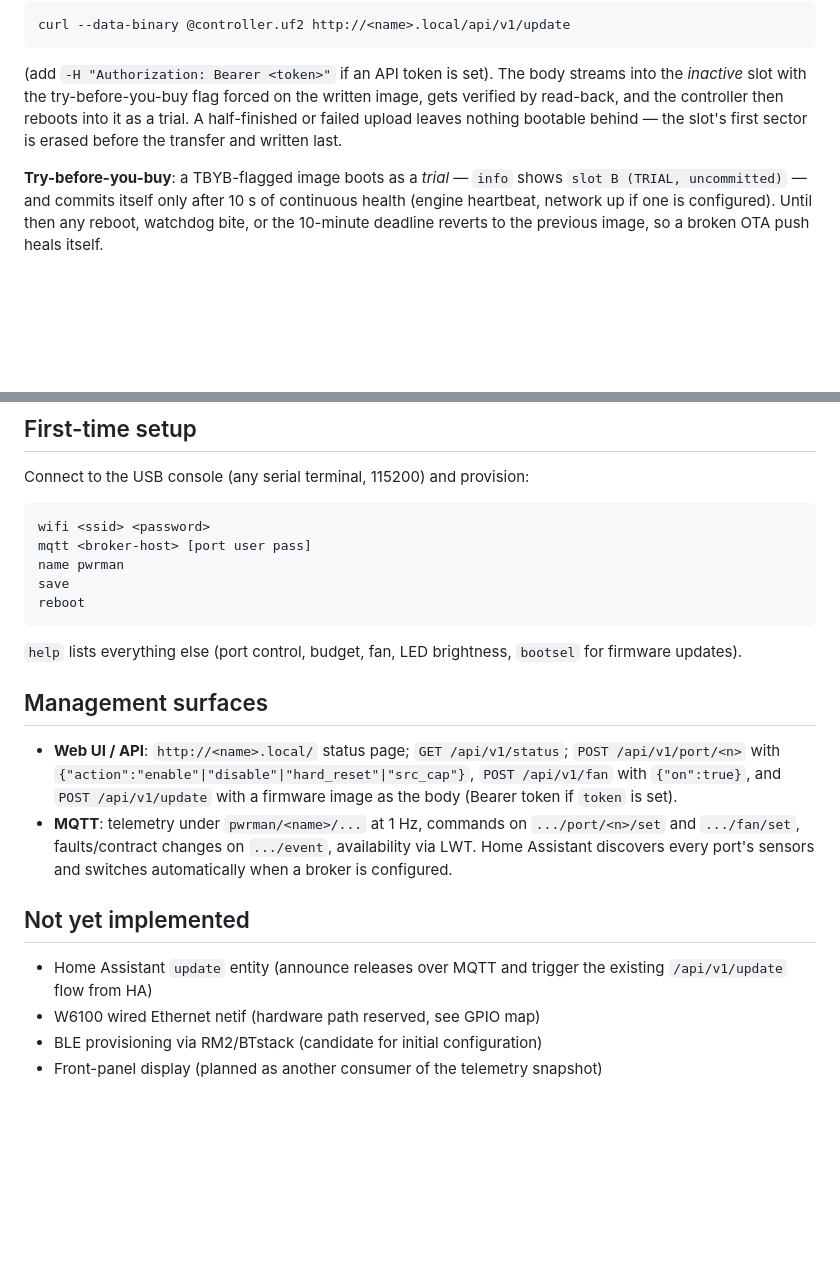
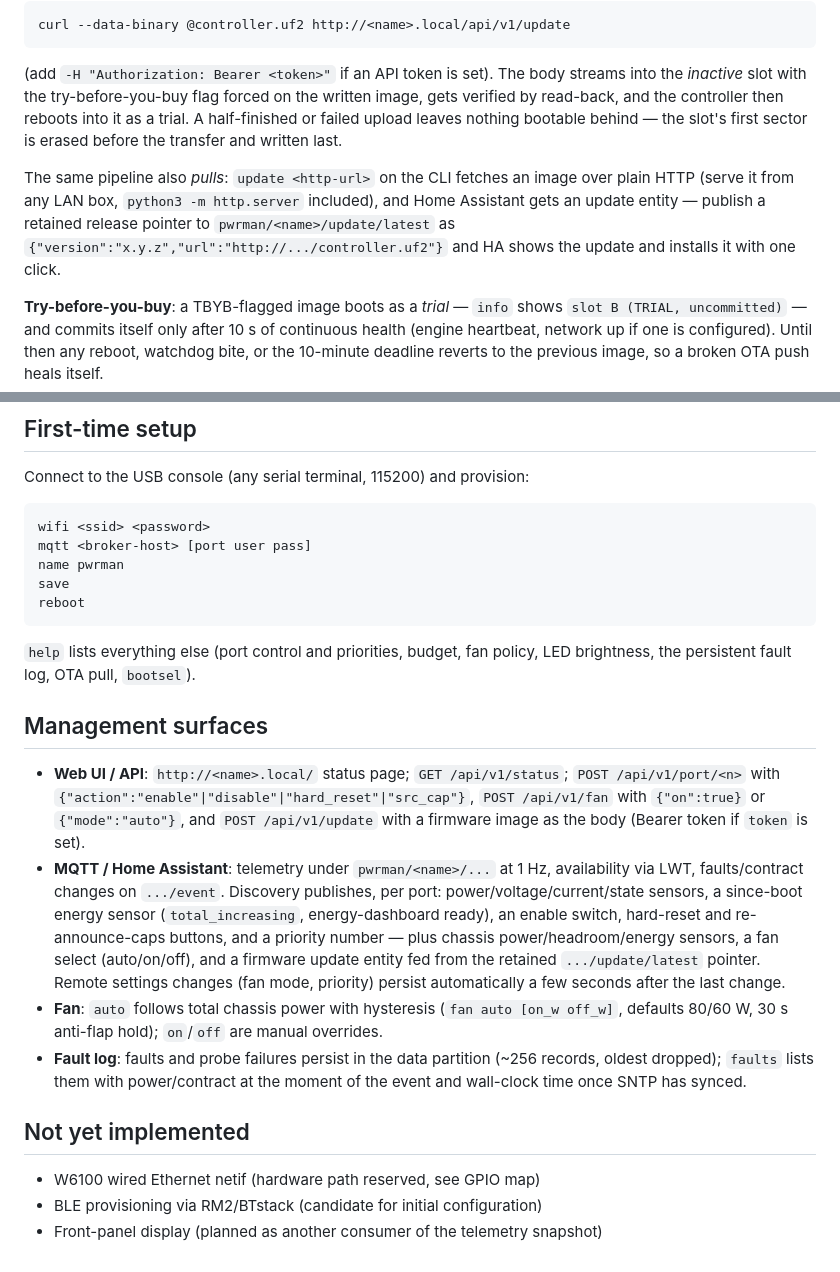
Before and after one commit to mikesmitty/power-manifold, a Markdown page: firmware/controller/README.md, 2 parts joined by grey strips. GitHub-like rendering; blank space fills up the shorter version.

Commit message:
docs(controller): document the polish batch surfaces
OTA pull + HA update entity usage, the discovery entity roster (energy
sensors, buttons, priority numbers, fan select), fan auto policy, and
the persistent fault log.

Co-Authored-By: Claude Fable 5 <noreply@anthropic.com>
Claude-Session: https://claude.ai/code/session_01TfaJgA1U48Qu7tkw3pbj8A

````diff
--- a/firmware/controller/README.md
+++ b/firmware/controller/README.md
@@ -134,6 +134,13 @@ reboots into it as a trial. A half-finished or failed upload leaves nothing
 bootable behind — the slot's first sector is erased before the transfer and
 written last.
 
+The same pipeline also *pulls*: `update <http-url>` on the CLI fetches an
+image over plain HTTP (serve it from any LAN box, `python3 -m http.server`
+included), and Home Assistant gets an update entity — publish a retained
+release pointer to `pwrman/<name>/update/latest` as
+`{"version":"x.y.z","url":"http://.../controller.uf2"}` and HA shows the
+update and installs it with one click.
+
 **Try-before-you-buy**: a TBYB-flagged image boots as a *trial* — `info`
 shows `slot B (TRIAL, uncommitted)` — and commits itself only after 10 s of
 continuous health (engine heartbeat, network up if one is configured). Until
@@ -159,25 +166,35 @@ save
 reboot
 ```
 
-`help` lists everything else (port control, budget, fan, LED brightness,
-`bootsel` for firmware updates).
+`help` lists everything else (port control and priorities, budget, fan
+policy, LED brightness, the persistent fault log, OTA pull, `bootsel`).
 
 ## Management surfaces
 
 - **Web UI / API**: `http://<name>.local/` status page;
   `GET /api/v1/status`; `POST /api/v1/port/<n>` with
   `{"action":"enable"|"disable"|"hard_reset"|"src_cap"}`,
-  `POST /api/v1/fan` with `{"on":true}`, and `POST /api/v1/update` with a
-  firmware image as the body (Bearer token if `token` is set).
-- **MQTT**: telemetry under `pwrman/<name>/...` at 1 Hz, commands on
-  `.../port/<n>/set` and `.../fan/set`, faults/contract changes on
-  `.../event`, availability via LWT. Home Assistant discovers every port's
-  sensors and switches automatically when a broker is configured.
+  `POST /api/v1/fan` with `{"on":true}` or `{"mode":"auto"}`, and
+  `POST /api/v1/update` with a firmware image as the body (Bearer token if
+  `token` is set).
+- **MQTT / Home Assistant**: telemetry under `pwrman/<name>/...` at 1 Hz,
+  availability via LWT, faults/contract changes on `.../event`. Discovery
+  publishes, per port: power/voltage/current/state sensors, a since-boot
+  energy sensor (`total_increasing`, energy-dashboard ready), an enable
+  switch, hard-reset and re-announce-caps buttons, and a priority number —
+  plus chassis power/headroom/energy sensors, a fan select (auto/on/off),
+  and a firmware update entity fed from the retained
+  `.../update/latest` pointer. Remote settings changes (fan mode, priority)
+  persist automatically a few seconds after the last change.
+- **Fan**: `auto` follows total chassis power with hysteresis
+  (`fan auto [on_w off_w]`, defaults 80/60 W, 30 s anti-flap hold);
+  `on`/`off` are manual overrides.
+- **Fault log**: faults and probe failures persist in the data partition
+  (~256 records, oldest dropped); `faults` lists them with power/contract
+  at the moment of the event and wall-clock time once SNTP has synced.
 
 ## Not yet implemented
 
-- Home Assistant `update` entity (announce releases over MQTT and trigger the
-  existing `/api/v1/update` flow from HA)
 - W6100 wired Ethernet netif (hardware path reserved, see GPIO map)
 - BLE provisioning via RM2/BTstack (candidate for initial configuration)
 - Front-panel display (planned as another consumer of the telemetry snapshot)
````
